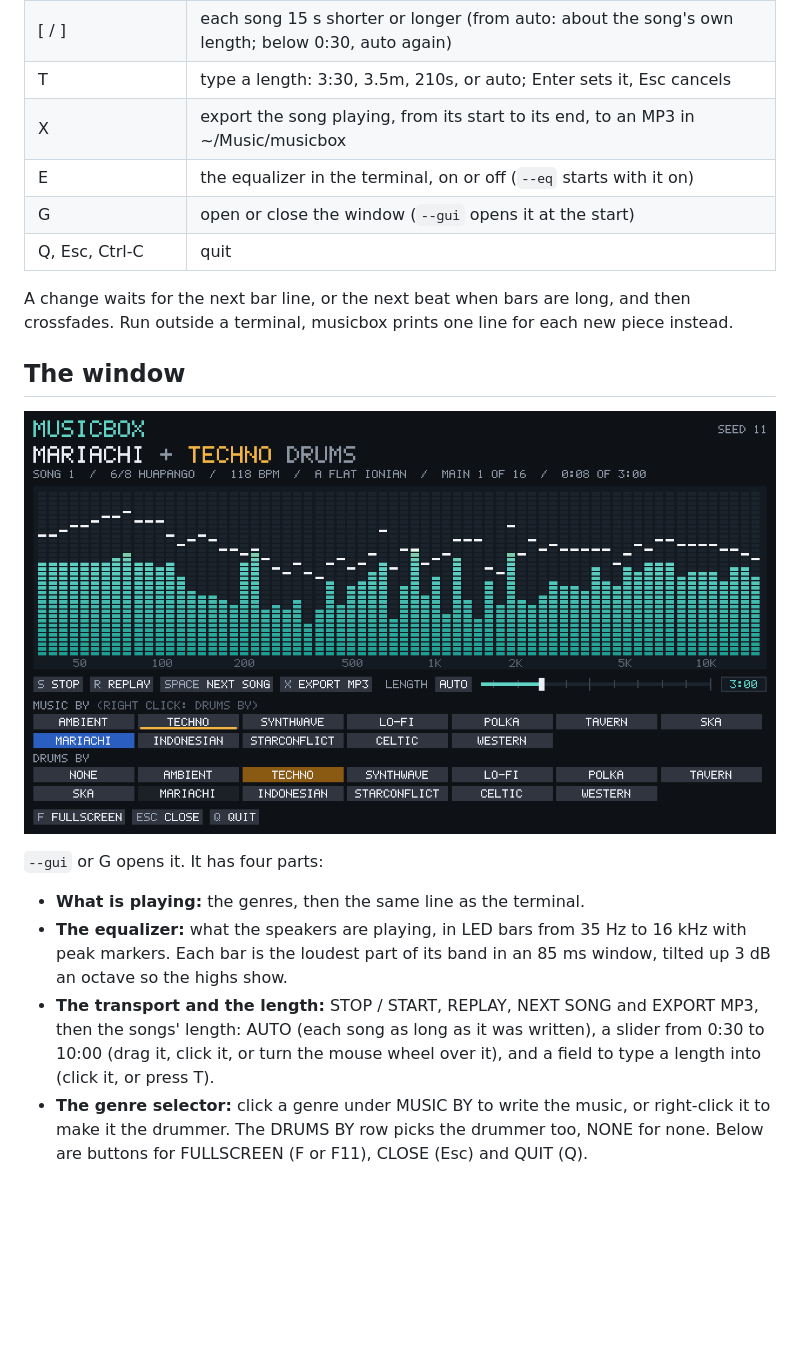
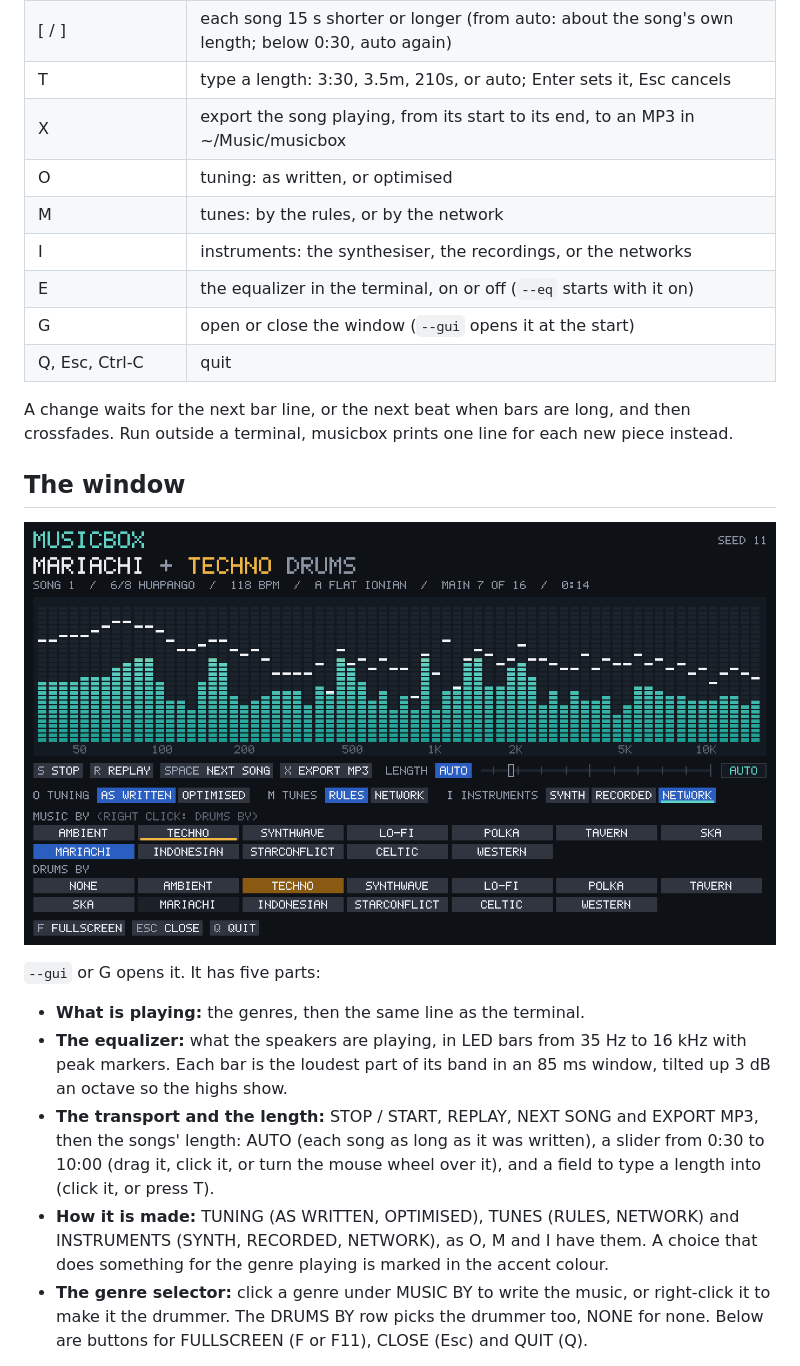
Before and after one commit to bhoult/musicbox, a Markdown page: README.md, the part around one of its changes. Drawn GitHub-style; pictures changed too: docs/window.png; blank space fills up the shorter version.

```diff
--- a/README.md
+++ b/README.md
@@ -45,6 +49,9 @@ The third line is the genre selector: the genre writing the music is lit, and th
 | [ / ] | each song 15 s shorter or longer (from auto: about the song's own length; below 0:30, auto again) |
 | T | type a length: 3:30, 3.5m, 210s, or auto; Enter sets it, Esc cancels |
 | X | export the song playing, from its start to its end, to an MP3 in ~/Music/musicbox |
+| O | tuning: as written, or optimised |
+| M | tunes: by the rules, or by the network |
+| I | instruments: the synthesiser, the recordings, or the networks |
 | E | the equalizer in the terminal, on or off (`--eq` starts with it on) |
 | G | open or close the window (`--gui` opens it at the start) |
 | Q, Esc, Ctrl-C | quit |
@@ -57,9 +64,10 @@ A change waits for the next bar line, or the next beat when bars are long, and t
 
-`--gui` or G opens it. It has four parts:
+`--gui` or G opens it. It has five parts:
 
 - **What is playing:** the genres, then the same line as the terminal.
 - **The equalizer:** what the speakers are playing, in LED bars from 35 Hz to 16 kHz with peak markers. Each bar is the loudest part of its band in an 85 ms window, tilted up 3 dB an octave so the highs show.
 - **The transport and the length:** STOP / START, REPLAY, NEXT SONG and EXPORT MP3, then the songs' length: AUTO (each song as long as it was written), a slider from 0:30 to 10:00 (drag it, click it, or turn the mouse wheel over it), and a field to type a length into (click it, or press T).
+- **How it is made:** TUNING (AS WRITTEN, OPTIMISED), TUNES (RULES, NETWORK) and INSTRUMENTS (SYNTH, RECORDED, NETWORK), as O, M and I have them. A choice that does something for the genre playing is marked in the accent colour.
 - **The genre selector:** click a genre under MUSIC BY to write the music, or right-click it to make it the drummer. The DRUMS BY row picks the drummer too, NONE for none. Below are buttons for FULLSCREEN (F or F11), CLOSE (Esc) and QUIT (Q).
 
 The keys work in the window too. Closing the window leaves the music playing in the terminal. Without a terminal (a launcher, say), closing it quits.
```
Also changed, not shown: other parts of README.md (+45 -12 lines), docs/neural.md (added, +137 -0 lines), docs/web.png, 5 other files.
